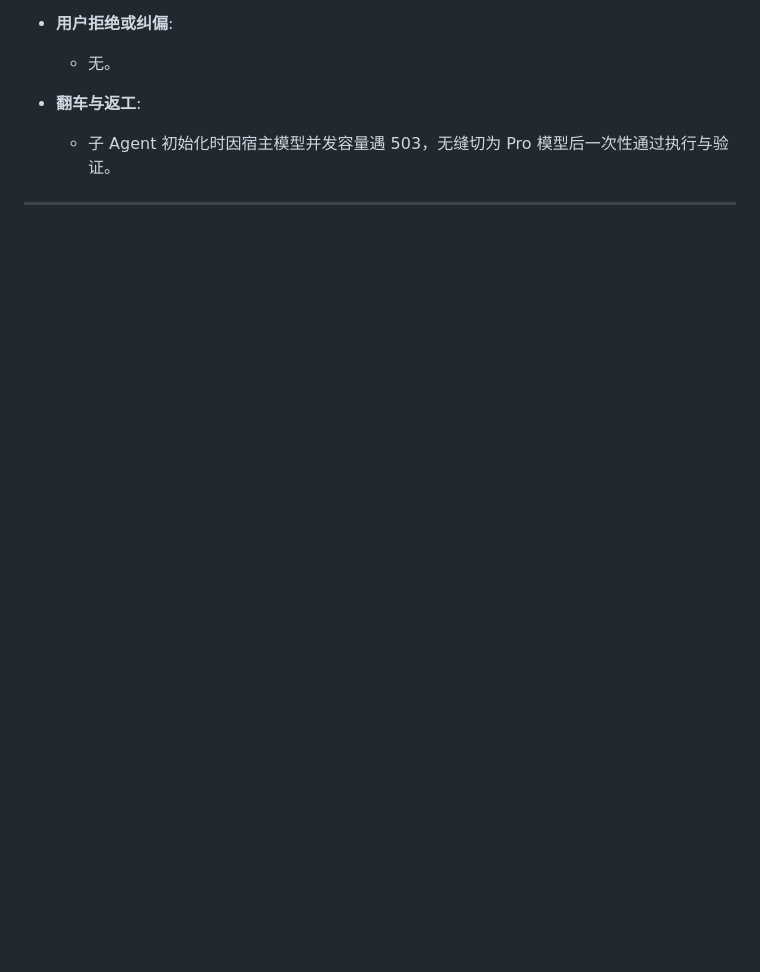
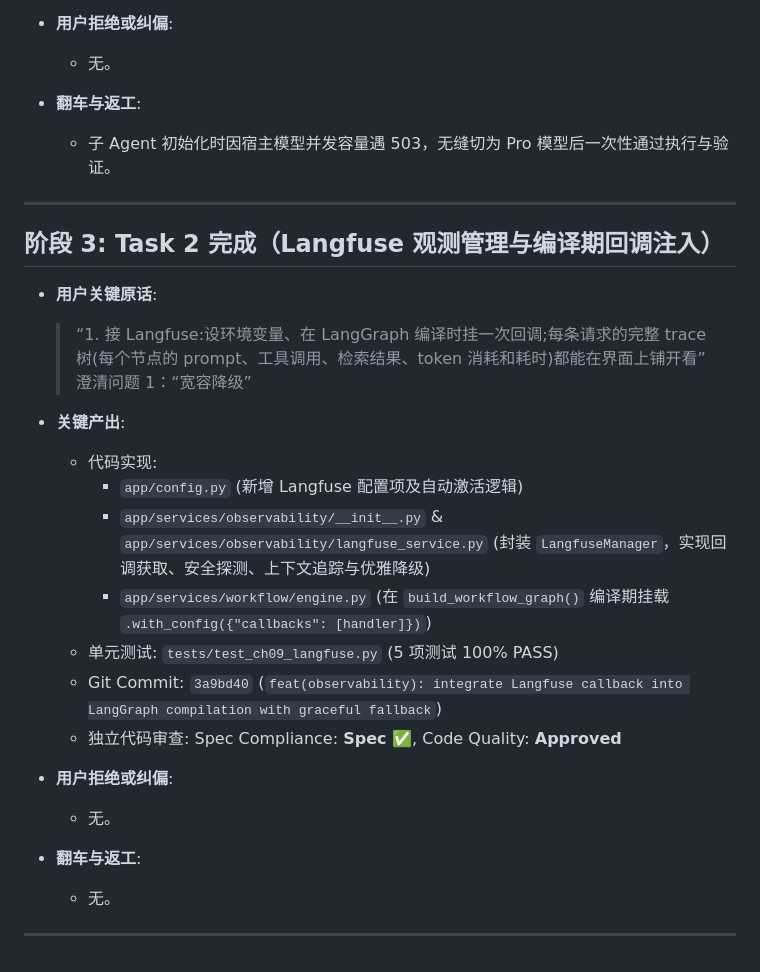
Before and after one commit to Brinkzee/AstroBot, a Markdown page: dev-notes/ch09.md, the part around the change. GitHub-like rendering; blank space fills up the shorter version.

Commit message:
docs(dev-notes): record Phase 3 Task 2 completion

```diff
--- a/dev-notes/ch09.md
+++ b/dev-notes/ch09.md
@@ -83,3 +83,26 @@
   - 子 Agent 初始化时因宿主模型并发容量遇 503，无缝切为 Pro 模型后一次性通过执行与验证。
 
 ---
+
+## 阶段 3: Task 2 完成（Langfuse 观测管理与编译期回调注入）
+
+- **用户关键原话**:
+  > “1. 接 Langfuse:设环境变量、在 LangGraph 编译时挂一次回调;每条请求的完整 trace 树(每个节点的 prompt、工具调用、检索结果、token 消耗和耗时)都能在界面上铺开看”
+  > 澄清问题 1：“宽容降级”
+
+- **关键产出**:
+  - 代码实现:
+    - `app/config.py` (新增 Langfuse 配置项及自动激活逻辑)
+    - `app/services/observability/__init__.py` & `app/services/observability/langfuse_service.py` (封装 `LangfuseManager`，实现回调获取、安全探测、上下文追踪与优雅降级)
+    - `app/services/workflow/engine.py` (在 `build_workflow_graph()` 编译期挂载 `.with_config({"callbacks": [handler]})`)
+  - 单元测试: `tests/test_ch09_langfuse.py` (5 项测试 100% PASS)
+  - Git Commit: `3a9bd40` (`feat(observability): integrate Langfuse callback into LangGraph compilation with graceful fallback`)
+  - 独立代码审查: Spec Compliance: **Spec ✅**, Code Quality: **Approved**
+
+- **用户拒绝或纠偏**:
+  - 无。
+
+- **翻车与返工**:
+  - 无。
+
+---
```
